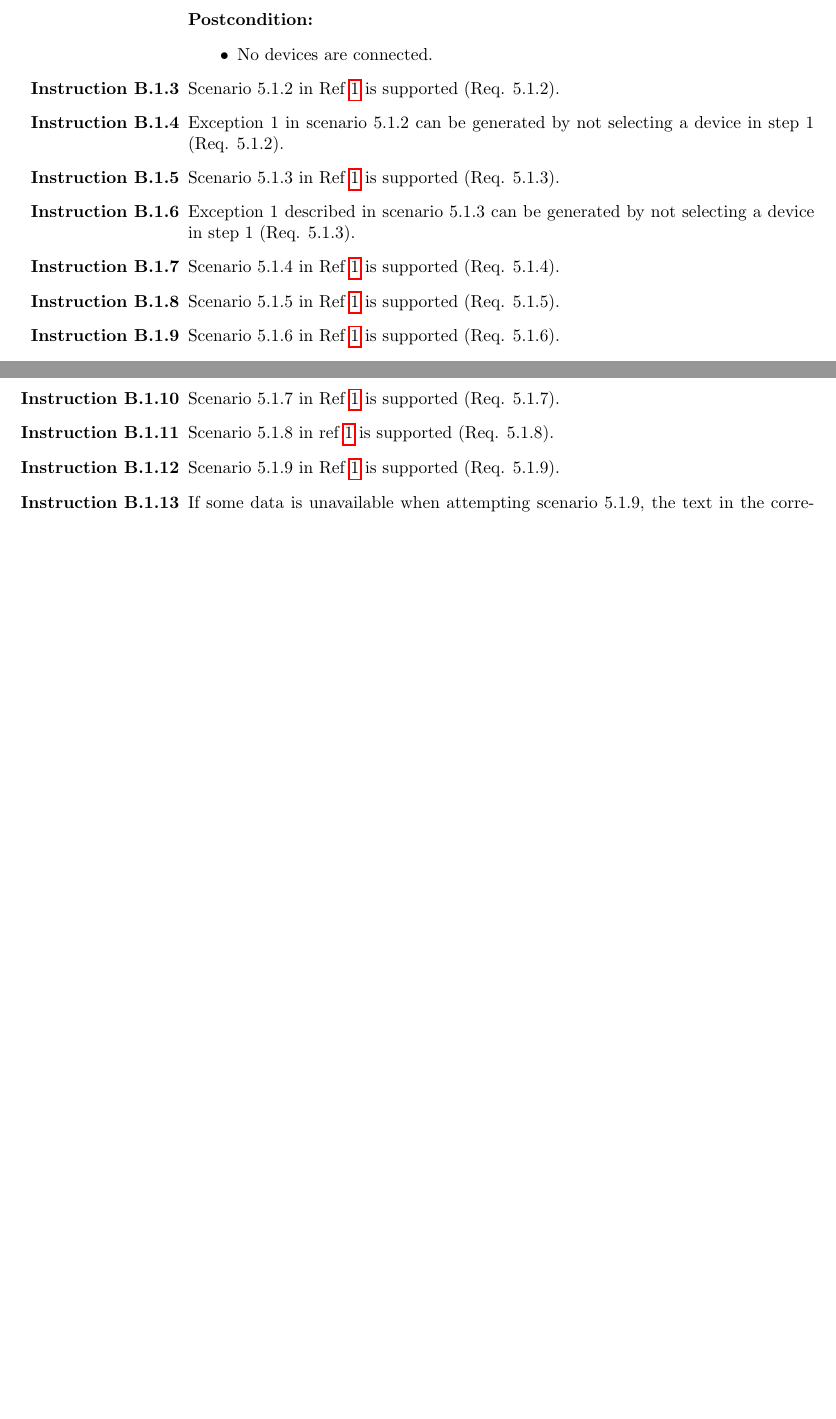
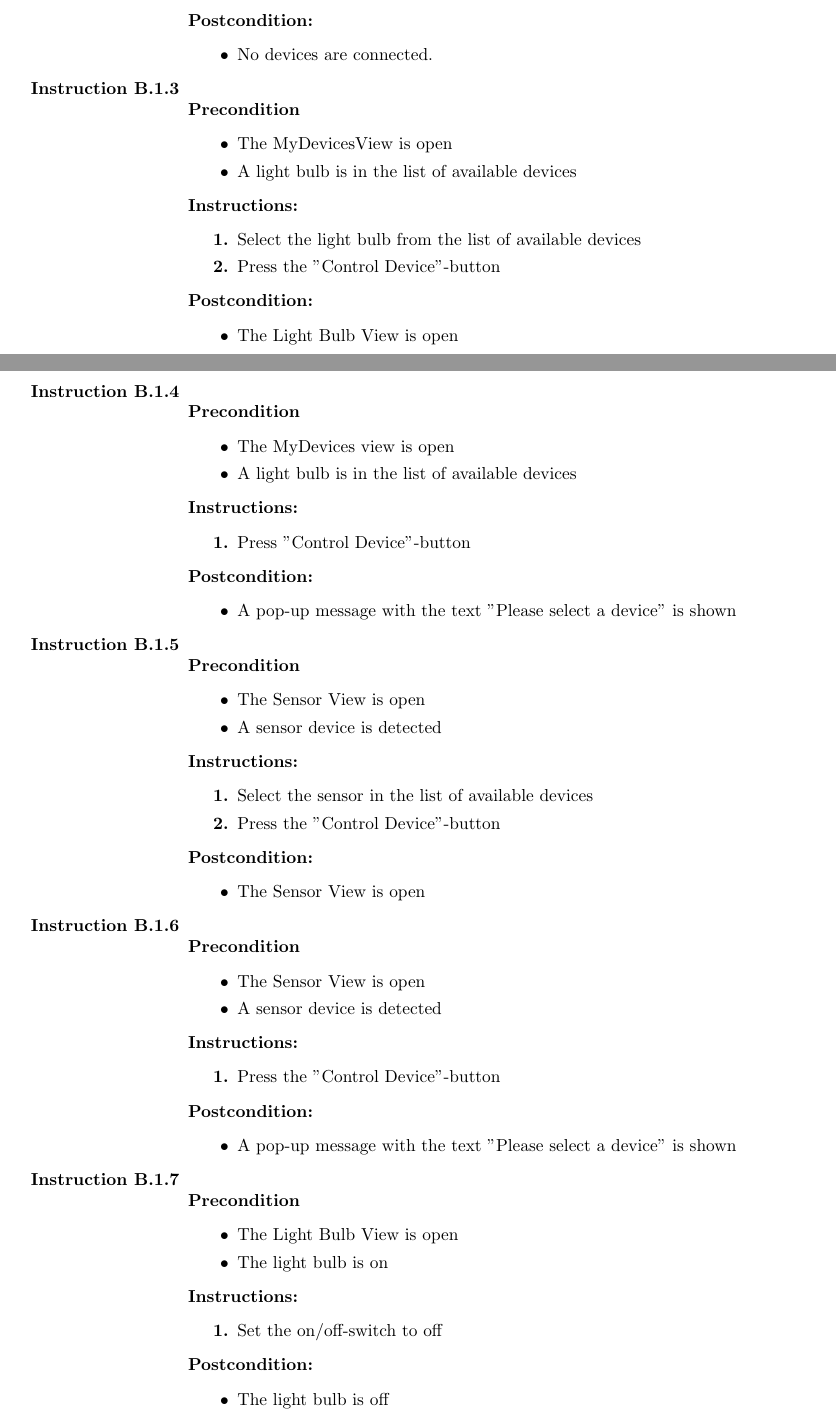
Before and after one commit to ockka/ETSN05-Group2, a LaTeX document (docs/SVVI/PUSS154215.tex): two parts of pages 14 and 15 of 15 before the commit and two parts of pages 14 and 15 of 18 after it, joined at a grey line, cut so that both start at the same text, the shorter picture padded with empty space. Compiled offline with pdfLaTeX.

Commit message:
PUSS154215 v0.0: Added system test instructions.

```diff
--- a/docs/SVVI/PUSS154215.tex
+++ b/docs/SVVI/PUSS154215.tex
@@ -703,74 +703,70 @@ This is appendix \ref{appendix:section:systemtest} where we list all system test
 		\end{postcondition}
 	%SVVS: Exception 1 described in scenario 5.1.1 can be generated by removing the devices from range while attempting scenario 5.1.1 (Req 5.1.1).
 
-%	\item
-%		\begin{precondition}
-%			\item
-%		\end{precondition}
-%		\begin{instruction}
-%			\item
-%		\end{instruction}
-%		\begin{postcondition}
-%			\item
-%		\end{postcondition}
-	\item Scenario 5.1.2 in Ref \ref{refdocs:srs} is supported (Req. 5.1.2).
+	\item
+		\begin{precondition}
+			\item The MyDevicesView is open
+			\item A light bulb is in the list of available devices
+		\end{precondition}
+		\begin{instruction}
+			\item Select the light bulb from the list of available devices
+			\item Press the "Control Device"-button
+		\end{instruction}
+		\begin{postcondition}
+			\item The Light Bulb View is open
+		\end{postcondition}
+%	\item Scenario 5.1.2 in Ref \ref{refdocs:srs} is supported (Req. 5.1.2).
 
-%	\item
-%		\begin{precondition}
-%			\item
-%		\end{precondition}
-%		\begin{instruction}
-%			\item
-%		\end{instruction}
-%		\begin{postcondition}
-%			\item
-%		\end{postcondition}
-	\item Exception 1 in scenario 5.1.2 can be generated by not selecting a device in step 1 (Req. 5.1.2).
+	\item
+		\begin{precondition}
+			\item The MyDevices view is open
+			\item A light bulb is in the list of available devices
+		\end{precondition}
+		\begin{instruction}
+			\item Press "Control Device"-button
+		\end{instruction}
+		\begin{postcondition}
+			\item A pop-up message with the text "Please select a device" is shown
+		\end{postcondition}
+%	\item Exception 1 in scenario 5.1.2 can be generated by not selecting a device in step 1 (Req. 5.1.2).
 
-%	\item
-%		\begin{precondition}
-%			\item
-%		\end{precondition}
-%		\begin{instruction}
-%			\item
-%		\end{instruction}
-%		\begin{postcondition}
-%			\item
-%		\end{postcondition}
-	\item Scenario 5.1.3 in Ref \ref{refdocs:srs} is supported (Req. 5.1.3).
+	\item
+		\begin{precondition}
+			\item The Sensor View is open
+			\item A sensor device is detected
+		\end{precondition}
+		\begin{instruction}
+			\item Select the sensor in the list of available devices
+			\item Press the "Control Device"-button
+		\end{instruction}
+		\begin{postcondition}
+			\item The Sensor View is open
+		\end{postcondition}
+%	\item Scenario 5.1.3 in Ref \ref{refdocs:srs} is supported (Req. 5.1.3).
 
-%	\item
-%		\begin{precondition}
-%			\item
-%		\end{precondition}
-%		\begin{instruction}
-%			\item
-%		\end{instruction}
-%		\begin{postcondition}
-%			\item
-%		\end{postcondition}
-	\item Exception 1 described in scenario 5.1.3 can be generated by not selecting a device in step 1 (Req. 5.1.3).
+	\item
+		\begin{precondition}
+			\item The Sensor View is open
+			\item A sensor device is detected
+		\end{precondition}
+		\begin{instruction}
+			\item Press the "Control Device"-button
+		\end{instruction}
+		\begin{postcondition}
+			\item A pop-up message with the text "Please select a device" is shown
+		\end{postcondition}
+%	\item Exception 1 described in scenario 5.1.3 can be generated by not selecting a device in step 1 (Req. 5.1.3).
 
-%	\item
-%		\begin{precondition}
-%			\item
-%		\end{precondition}
-%		\begin{instruction}
-%			\item
-%		\end{instruction}
-%		\begin{postcondition}
-%			\item
-%		\end{postcondition}
-	\item Scenario 5.1.4 in Ref \ref{refdocs:srs} is supported (Req. 5.1.4).
+	\item
+		\begin{precondition}
+			\item The Light Bulb View is open
+			\item The light bulb is on
+		\end{precondition}
+		\begin{instruction}
+			\item Set the on/off-switch to off
+		\end{instruction}
+		\begin{postcondition}
+			\item The light bulb is off
+		\end{postcondition}
+%	\item Scenario 5.1.4 in Ref \ref{refdocs:srs} is supported (Req. 5.1.4).
 
-%	\item
-%		\begin{precondition}
-%			\item
-%		\end{precondition}
-%		\begin{instruction}
-%			\item
-%		\end{instruction}
-%		\begin{postcondition}
-%			\item
-%		\end{postcondition}
-	\item Scenario 5.1.5 in Ref \ref{refdocs:srs} is supported (Req. 5.1.5).
@@ -788 +785,0 @@ This is appendix \ref{appendix:section:systemtest} where we list all system test
-	\item Scenario 5.1.6 in Ref \ref{refdocs:srs} is supported (Req. 5.1.6).
@@ -800 +798,0 @@ This is appendix \ref{appendix:section:systemtest} where we list all system test
-	\item Scenario 5.1.7 in Ref \ref{refdocs:srs} is supported (Req. 5.1.7).
@@ -812 +811,0 @@ This is appendix \ref{appendix:section:systemtest} where we list all system test
-	\item Scenario 5.1.8 in ref \ref{refdocs:srs} is supported (Req. 5.1.8).
@@ -824 +834,0 @@ This is appendix \ref{appendix:section:systemtest} where we list all system test
-	\item Scenario 5.1.9 in Ref \ref{refdocs:srs} is supported (Req. 5.1.9).
@@ -836 +851,0 @@ This is appendix \ref{appendix:section:systemtest} where we list all system test
-	\item If some data is unavailable when attempting scenario 5.1.9, the text in the corresponding field is set to "No data available." (Req. 5.1.9).
```
Also changed, not shown: docs/SVVI/PUSS154215.tex (175 more changed lines).
